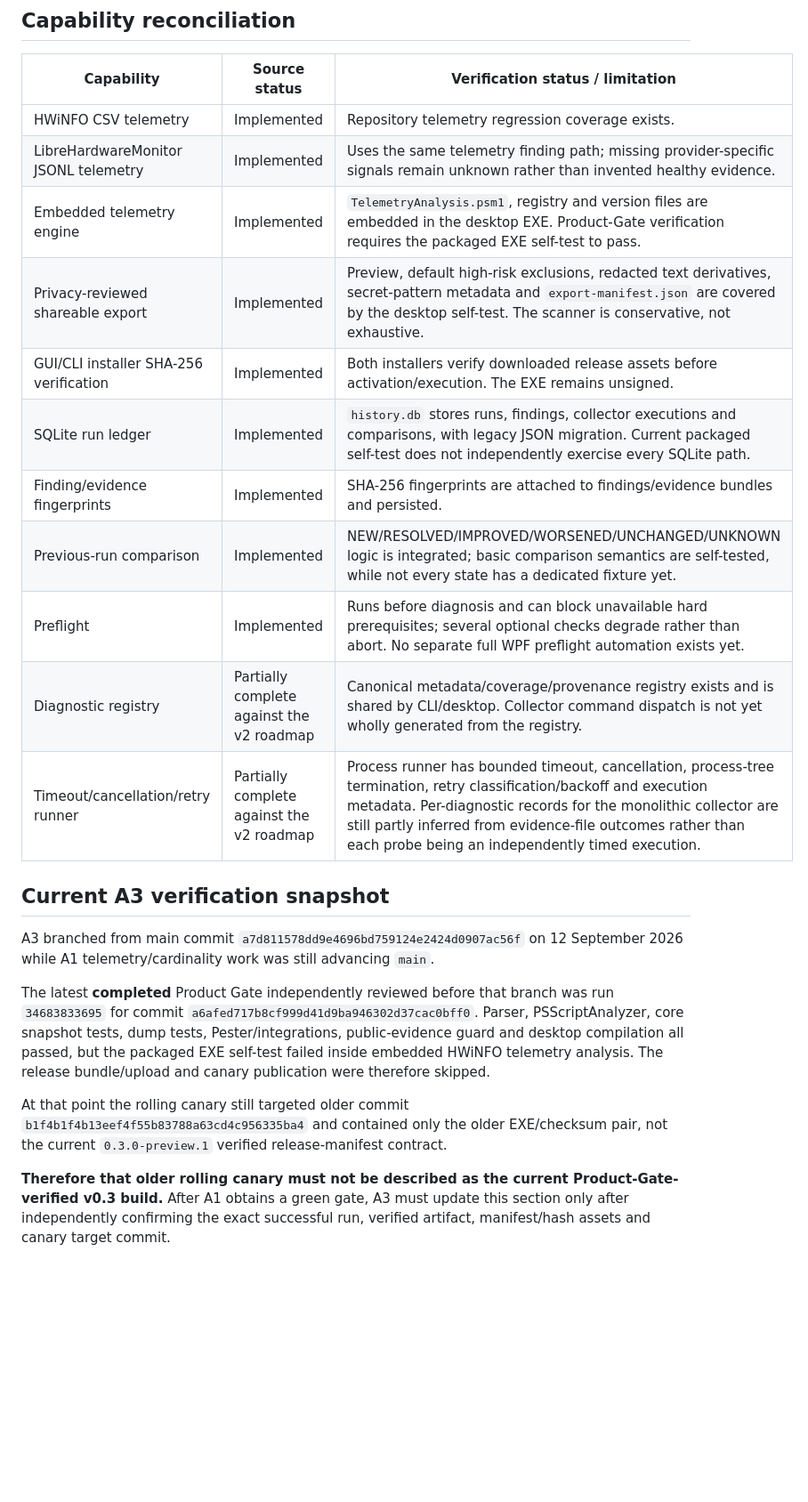
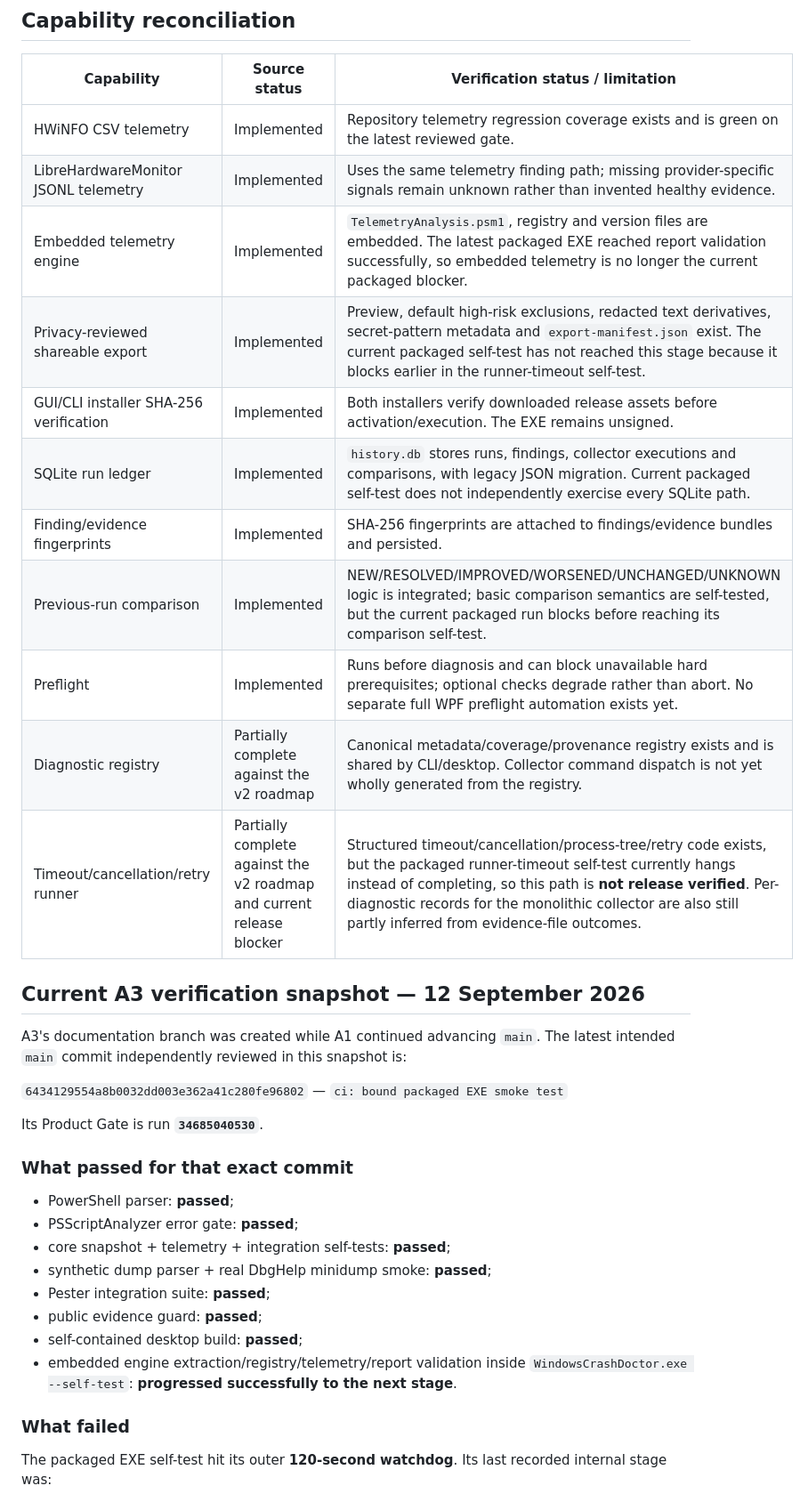
Before and after one commit to joshualparris/hprobooktroubleshoot, a Markdown page: docs/RELEASE_VERIFICATION.md, the part around one of its changes. Shown at 89% size. GitHub-like rendering; blank space fills up the shorter version.

Commit message:
docs: record latest independent Product Gate failure boundary

```diff
--- a/docs/RELEASE_VERIFICATION.md
+++ b/docs/RELEASE_VERIFICATION.md
@@ -62,24 +62,38 @@ Those are separate post-P0/stable-release improvements.
 
 | Capability | Source status | Verification status / limitation |
 |---|---|---|
-| HWiNFO CSV telemetry | Implemented | Repository telemetry regression coverage exists. |
+| HWiNFO CSV telemetry | Implemented | Repository telemetry regression coverage exists and is green on the latest reviewed gate. |
 | LibreHardwareMonitor JSONL telemetry | Implemented | Uses the same telemetry finding path; missing provider-specific signals remain unknown rather than invented healthy evidence. |
-| Embedded telemetry engine | Implemented | `TelemetryAnalysis.psm1`, registry and version files are embedded in the desktop EXE. Product-Gate verification requires the packaged EXE self-test to pass. |
-| Privacy-reviewed shareable export | Implemented | Preview, default high-risk exclusions, redacted text derivatives, secret-pattern metadata and `export-manifest.json` are covered by the desktop self-test. The scanner is conservative, not exhaustive. |
+| Embedded telemetry engine | Implemented | `TelemetryAnalysis.psm1`, registry and version files are embedded. The latest packaged EXE reached report validation successfully, so embedded telemetry is no longer the current packaged blocker. |
+| Privacy-reviewed shareable export | Implemented | Preview, default high-risk exclusions, redacted text derivatives, secret-pattern metadata and `export-manifest.json` exist. The current packaged self-test has not reached this stage because it blocks earlier in the runner-timeout self-test. |
 | GUI/CLI installer SHA-256 verification | Implemented | Both installers verify downloaded release assets before activation/execution. The EXE remains unsigned. |
 | SQLite run ledger | Implemented | `history.db` stores runs, findings, collector executions and comparisons, with legacy JSON migration. Current packaged self-test does not independently exercise every SQLite path. |
 | Finding/evidence fingerprints | Implemented | SHA-256 fingerprints are attached to findings/evidence bundles and persisted. |
-| Previous-run comparison | Implemented | NEW/RESOLVED/IMPROVED/WORSENED/UNCHANGED/UNKNOWN logic is integrated; basic comparison semantics are self-tested, while not every state has a dedicated fixture yet. |
-| Preflight | Implemented | Runs before diagnosis and can block unavailable hard prerequisites; several optional checks degrade rather than abort. No separate full WPF preflight automation exists yet. |
+| Previous-run comparison | Implemented | NEW/RESOLVED/IMPROVED/WORSENED/UNCHANGED/UNKNOWN logic is integrated; basic comparison semantics are self-tested, but the current packaged run blocks before reaching its comparison self-test. |
+| Preflight | Implemented | Runs before diagnosis and can block unavailable hard prerequisites; optional checks degrade rather than abort. No separate full WPF preflight automation exists yet. |
 | Diagnostic registry | Partially complete against the v2 roadmap | Canonical metadata/coverage/provenance registry exists and is shared by CLI/desktop. Collector command dispatch is not yet wholly generated from the registry. |
-| Timeout/cancellation/retry runner | Partially complete against the v2 roadmap | Process runner has bounded timeout, cancellation, process-tree termination, retry classification/backoff and execution metadata. Per-diagnostic records for the monolithic collector are still partly inferred from evidence-file outcomes rather than each probe being an independently timed execution. |
+| Timeout/cancellation/retry runner | Partially complete against the v2 roadmap and current release blocker | Structured timeout/cancellation/process-tree/retry code exists, but the packaged runner-timeout self-test currently hangs instead of completing, so this path is **not release verified**. Per-diagnostic records for the monolithic collector are also still partly inferred from evidence-file outcomes. |
 
-## Current A3 verification snapshot
+## Current A3 verification snapshot — 12 September 2026
 
-A3 branched from main commit `a7d811578dd9e4696bd759124e2424d0907ac56f` on 12 September 2026 while A1 telemetry/cardinality work was still advancing `main`.
+A3's documentation branch was created while A1 continued advancing `main`. The latest intended `main` commit independently reviewed in this snapshot is:
 
-The latest **completed** Product Gate independently reviewed before that branch was run `34683833695` for commit `a6afed717b8cf999d41d9ba946302d37cac0bff0`. Parser, PSScriptAnalyzer, core snapshot tests, dump tests, Pester/integrations, public-evidence guard and desktop compilation all passed, but the packaged EXE self-test failed inside embedded HWiNFO telemetry analysis. The release bundle/upload and canary publication were therefore skipped.
+`6434129554a8b0032dd003e362a41c280fe96802` — `ci: bound packaged EXE smoke test`
 
-At that point the rolling canary still targeted older commit `b1f4b1f4b13eef4f55b83788a63cd4c956335ba4` and contained only the older EXE/checksum pair, not the current `0.3.0-preview.1` verified release-manifest contract.
+Its Product Gate is run **`34685040530`**.
 
-**Therefore that older rolling canary must not be described as the current Product-Gate-verified v0.3 build.** After A1 obtains a green gate, A3 must update this section only after independently confirming the exact successful run, verified artifact, manifest/hash assets and canary target commit.
+### What passed for that exact commit
+
+- PowerShell parser: **passed**;
+- PSScriptAnalyzer error gate: **passed**;
+- core snapshot + telemetry + integration self-tests: **passed**;
+- synthetic dump parser + real DbgHelp minidump smoke: **passed**;
+- Pester integration suite: **passed**;
+- public evidence guard: **passed**;
+- self-contained desktop build: **passed**;
+- embedded engine extraction/registry/telemetry/report validation inside `WindowsCrashDoctor.exe --self-test`: **progressed successfully to the next stage**.
+
+### What failed
+
+The packaged EXE self-test hit its outer **120-second watchdog**. Its last recorded internal stage was:
+
```
Also changed, not shown: other parts of docs/RELEASE_VERIFICATION.md (+23 -5 lines).
